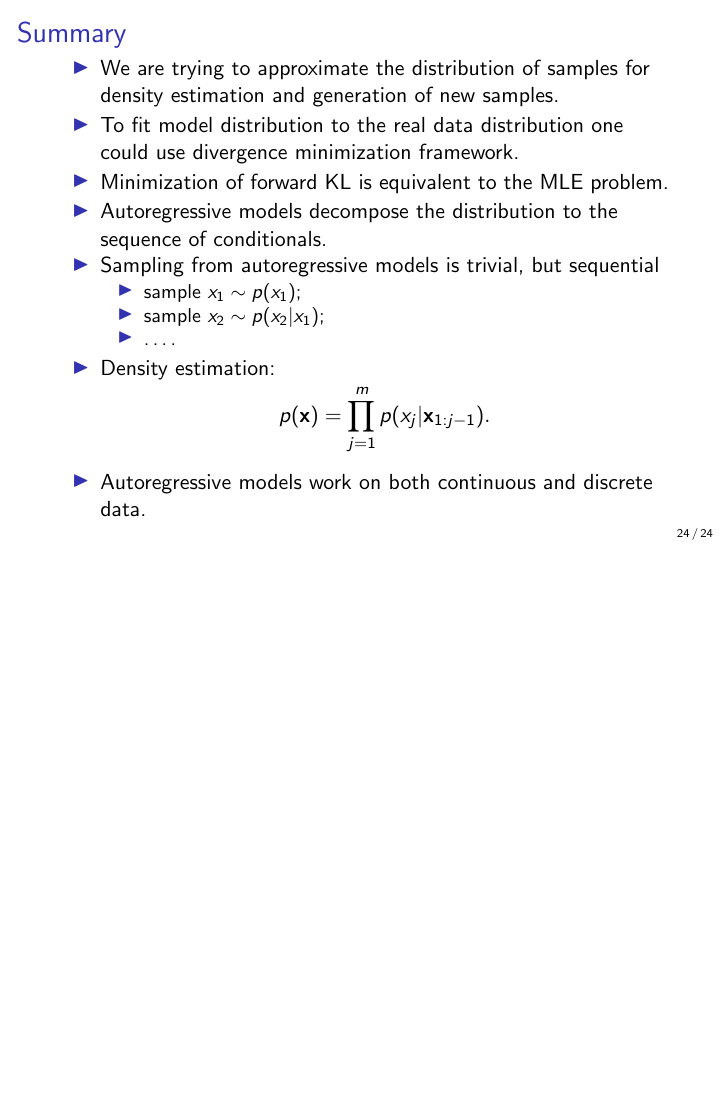
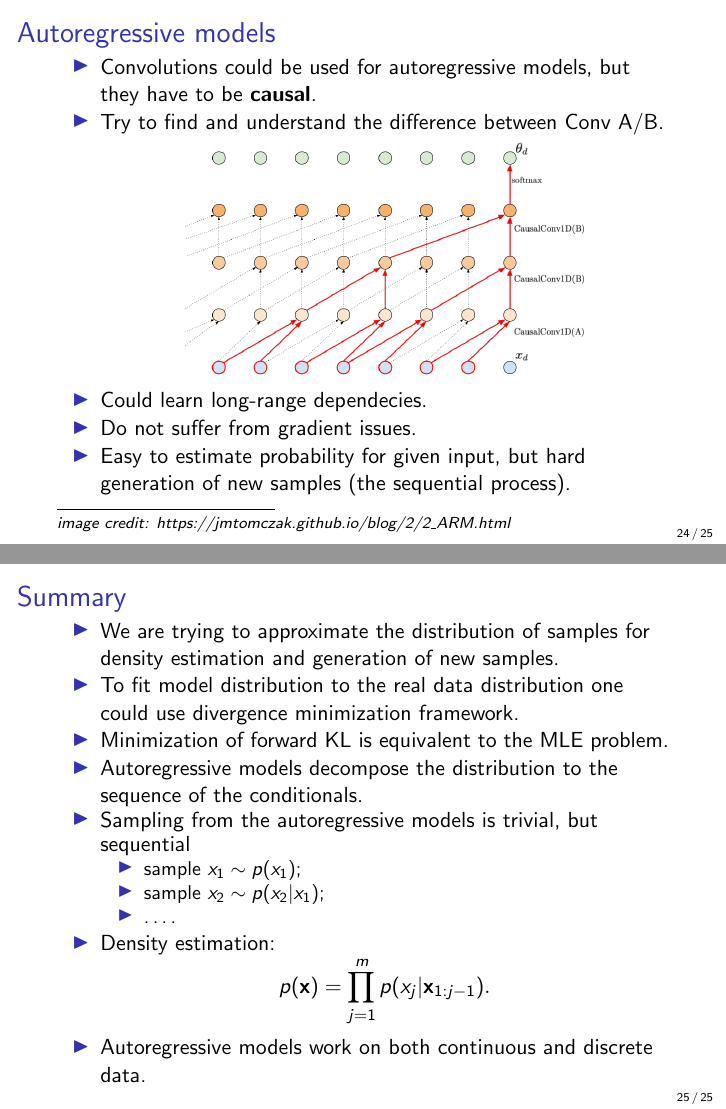
Before and after one commit to r-isachenko/2022-DGM-Ozon-course, LaTeX slides (lectures/lecture1/Isachenko2021DeepGenerativeModels1.tex): page 24 of 24 before the commit and pages 24 and 25 of 25 after it, the two joined at a grey line, the shorter picture padded with empty space. Compiled offline with pdfLaTeX.

Commit message:
l1 and intro updated

```diff
--- a/lectures/lecture1/Isachenko2021DeepGenerativeModels1.tex
+++ b/lectures/lecture1/Isachenko2021DeepGenerativeModels1.tex
@@ -393,13 +393,28 @@ We are given i.i.d. samples $\{\bx_i\}_{i=1}^n \in \cX$ (e.g. $\cX = \bbR^m$) fr
 \myfootnotewithlink{http://karpathy.github.io/2015/05/21/rnn-effectiveness/}{image credit: http://karpathy.github.io/2015/05/21/rnn-effectiveness}
 \end{frame}
 %=======
+\begin{frame}{Autoregressive models}
+	\begin{itemize}
+		\item Convolutions could be used for autoregressive models, but they have to be \textbf{causal}. \\
+		\item Try to find and understand the difference between Conv A/B.
+		\begin{figure}
+			\centering
+			\includegraphics[width=0.7\linewidth]{figs/sequential_CNN}
+		\end{figure}
+		\item Could learn long-range dependecies.
+		\item Do not suffer from gradient issues.
+		\item Easy to estimate probability for given input, but hard generation of new samples (the sequential process).
+	\end{itemize}
+	\myfootnotewithlink{https://jmtomczak.github.io/blog/2/2\_ARM.html}{image credit: https://jmtomczak.github.io/blog/2/2\_ARM.html}
+ \end{frame}
+%=======
 \begin{frame}{Summary}
     \begin{itemize}
     	\item We are trying to approximate the distribution of samples for density estimation and generation of new samples.
     	\item To fit model distribution to the real data distribution one could use divergence minimization framework.
     	\item Minimization of forward KL is equivalent to the MLE problem.
-    	\item Autoregressive models decompose the distribution to the sequence of conditionals.
-        \item Sampling from autoregressive models is trivial, but sequential
+    	\item Autoregressive models decompose the distribution to the sequence of the conditionals.
+        \item Sampling from the autoregressive models is trivial, but sequential
         \begin{itemize}
             \item sample $x_1 \sim p(x_1)$;
             \item sample $x_2 \sim p(x_2 | x_1)$;
```
Also changed, not shown: lectures/lecture2/Isachenko2021DeepGenerativeModels2.tex (+2 -1 lines), lectures/intro.pdf, lectures/lecture1/figs/sequential_CNN.png (added), 11 other files.
